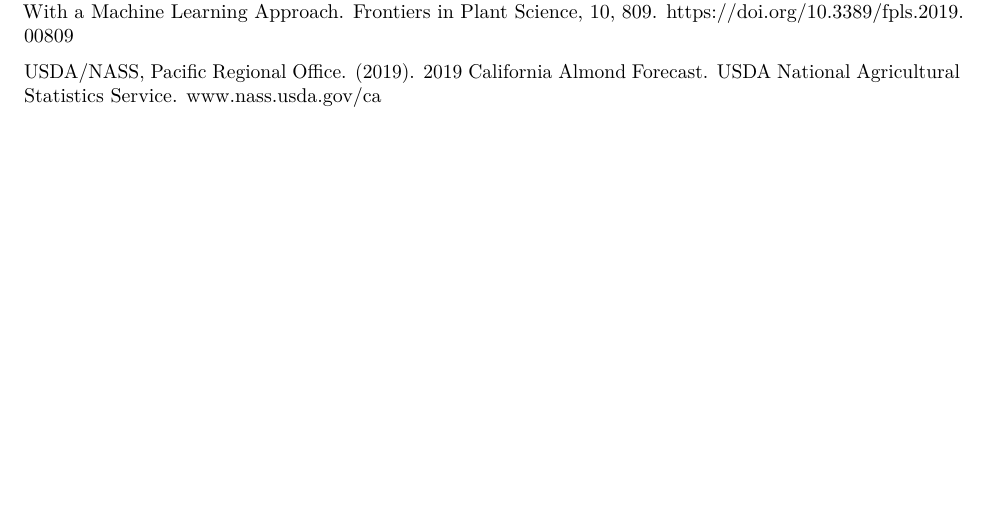
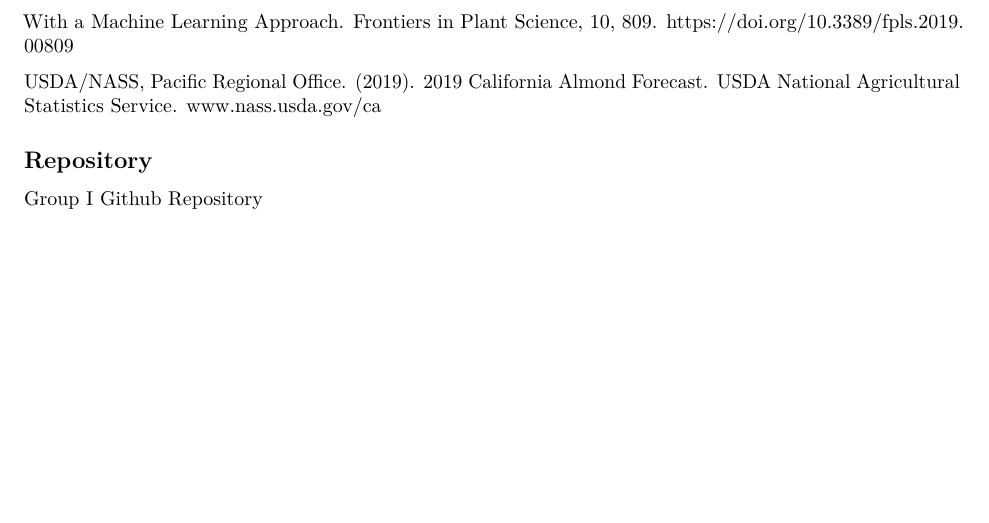
Before and after one commit to juliaparish/EDS230_EnviroModeling_AlmondModel, an R Markdown document (HW03_InformalSensitivity.Rmd): part of page 3 of 3, cut so that both start at the same text. The pictures show the output file HW03_InformalSensitivity.pdf that the author committed with the source.

Commit message:
updated with gitrepo link

```diff
--- a/HW03_InformalSensitivity.Rmd
+++ b/HW03_InformalSensitivity.Rmd
@@ -133,3 +128,7 @@
 Zhang, Z., Jin, Y., Chen, B., & Brown, P. (2019). California Almond Yield Prediction at the Orchard Level With a Machine Learning Approach. Frontiers in Plant Science, 10, 809. https://doi.org/10.3389/fpls.2019.00809
 
 USDA/NASS, Pacific Regional Office. (2019). 2019 California Almond Forecast. USDA National Agricultural Statistics Service. www.nass.usda.gov/ca
+
+## Repository
+
+[Group I Github Repository](https://github.com/juliaparish/EDS230_EnviroModeling_AlmondModel) https://github.com/juliaparish/EDS230_EnviroModeling_AlmondModel
```
Also changed, not shown: HW03_InformalSensitivity.pdf, HW03_InformalSensitivity.Rmd (9 more changed lines).
